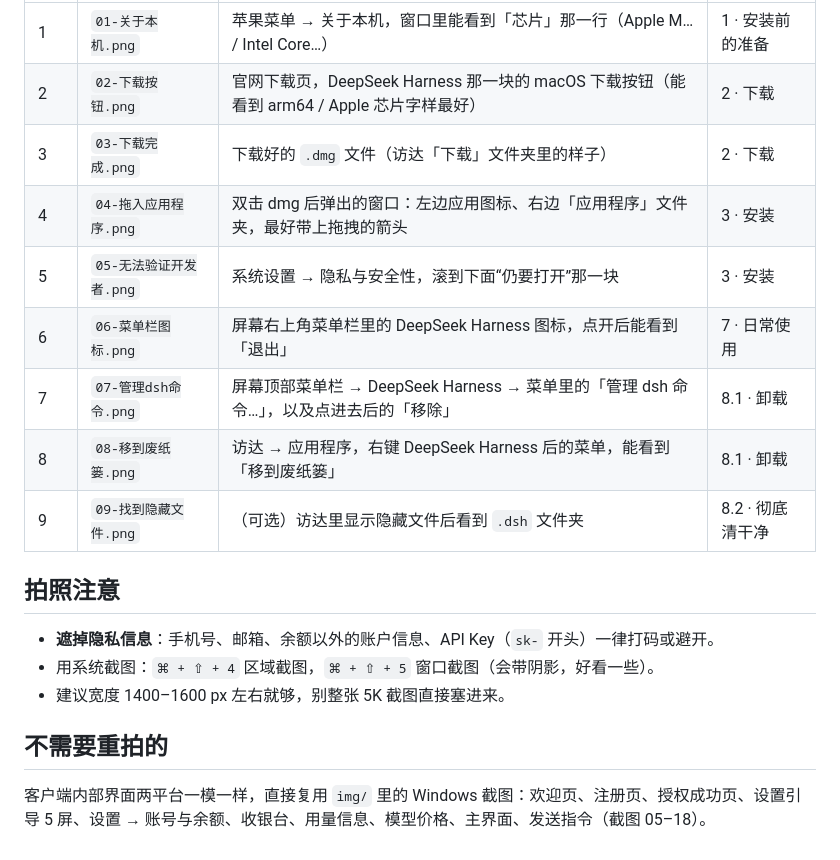
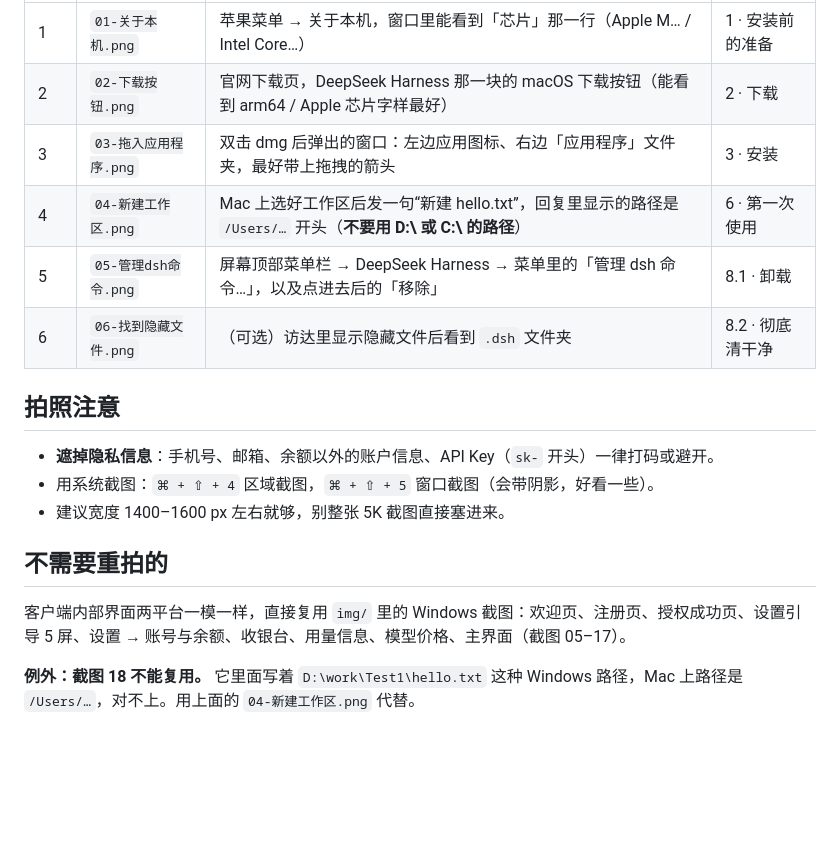
Before and after one commit to riffsen/my-tutorial, a Markdown page: img/mac/README.md, the part around the change. GitHub-like rendering; blank space fills up the shorter version.

```diff
--- a/img/mac/README.md
+++ b/img/mac/README.md
@@ -8,13 +8,10 @@
 | --- | --- | --- | --- |
 | 1 | `01-关于本机.png` | 苹果菜单 → 关于本机，窗口里能看到「芯片」那一行（Apple M… / Intel Core…） | 1 · 安装前的准备 |
 | 2 | `02-下载按钮.png` | 官网下载页，DeepSeek Harness 那一块的 macOS 下载按钮（能看到 arm64 / Apple 芯片字样最好） | 2 · 下载 |
-| 3 | `03-下载完成.png` | 下载好的 `.dmg` 文件（访达「下载」文件夹里的样子） | 2 · 下载 |
-| 4 | `04-拖入应用程序.png` | 双击 dmg 后弹出的窗口：左边应用图标、右边「应用程序」文件夹，最好带上拖拽的箭头 | 3 · 安装 |
-| 5 | `05-无法验证开发者.png` | 系统设置 → 隐私与安全性，滚到下面“仍要打开”那一块 | 3 · 安装 |
-| 6 | `06-菜单栏图标.png` | 屏幕右上角菜单栏里的 DeepSeek Harness 图标，点开后能看到「退出」 | 7 · 日常使用 |
-| 7 | `07-管理dsh命令.png` | 屏幕顶部菜单栏 → DeepSeek Harness → 菜单里的「管理 dsh 命令…」，以及点进去后的「移除」 | 8.1 · 卸载 |
-| 8 | `08-移到废纸篓.png` | 访达 → 应用程序，右键 DeepSeek Harness 后的菜单，能看到「移到废纸篓」 | 8.1 · 卸载 |
-| 9 | `09-找到隐藏文件.png` | （可选）访达里显示隐藏文件后看到 `.dsh` 文件夹 | 8.2 · 彻底清干净 |
+| 3 | `03-拖入应用程序.png` | 双击 dmg 后弹出的窗口：左边应用图标、右边「应用程序」文件夹，最好带上拖拽的箭头 | 3 · 安装 |
+| 4 | `04-新建工作区.png` | Mac 上选好工作区后发一句“新建 hello.txt”，回复里显示的路径是 `/Users/…` 开头（**不要用 D:\ 或 C:\ 的路径**） | 6 · 第一次使用 |
+| 5 | `05-管理dsh命令.png` | 屏幕顶部菜单栏 → DeepSeek Harness → 菜单里的「管理 dsh 命令…」，以及点进去后的「移除」 | 8.1 · 卸载 |
+| 6 | `06-找到隐藏文件.png` | （可选）访达里显示隐藏文件后看到 `.dsh` 文件夹 | 8.2 · 彻底清干净 |
 
 ## 拍照注意
 
@@ -24,4 +21,6 @@
 
 ## 不需要重拍的
 
-客户端内部界面两平台一模一样，直接复用 `img/` 里的 Windows 截图：欢迎页、注册页、授权成功页、设置引导 5 屏、设置 → 账号与余额、收银台、用量信息、模型价格、主界面、发送指令（截图 05–18）。
+客户端内部界面两平台一模一样，直接复用 `img/` 里的 Windows 截图：欢迎页、注册页、授权成功页、设置引导 5 屏、设置 → 账号与余额、收银台、用量信息、模型价格、主界面（截图 05–17）。
+
+**例外：截图 18 不能复用。** 它里面写着 `D:\work\Test1\hello.txt` 这种 Windows 路径，Mac 上路径是 `/Users/…`，对不上。用上面的 `04-新建工作区.png` 代替。
```
Also changed, not shown: DeepSeek-Harness-教程-macOS.md (+56 -17 lines), img/mac/01-关于本机.png (added), img/mac/02-下载按钮.png (added), img/mac/03-拖入应用程序.png (added), img/mac/05-管理dsh命令.png (added), 1 other file.
